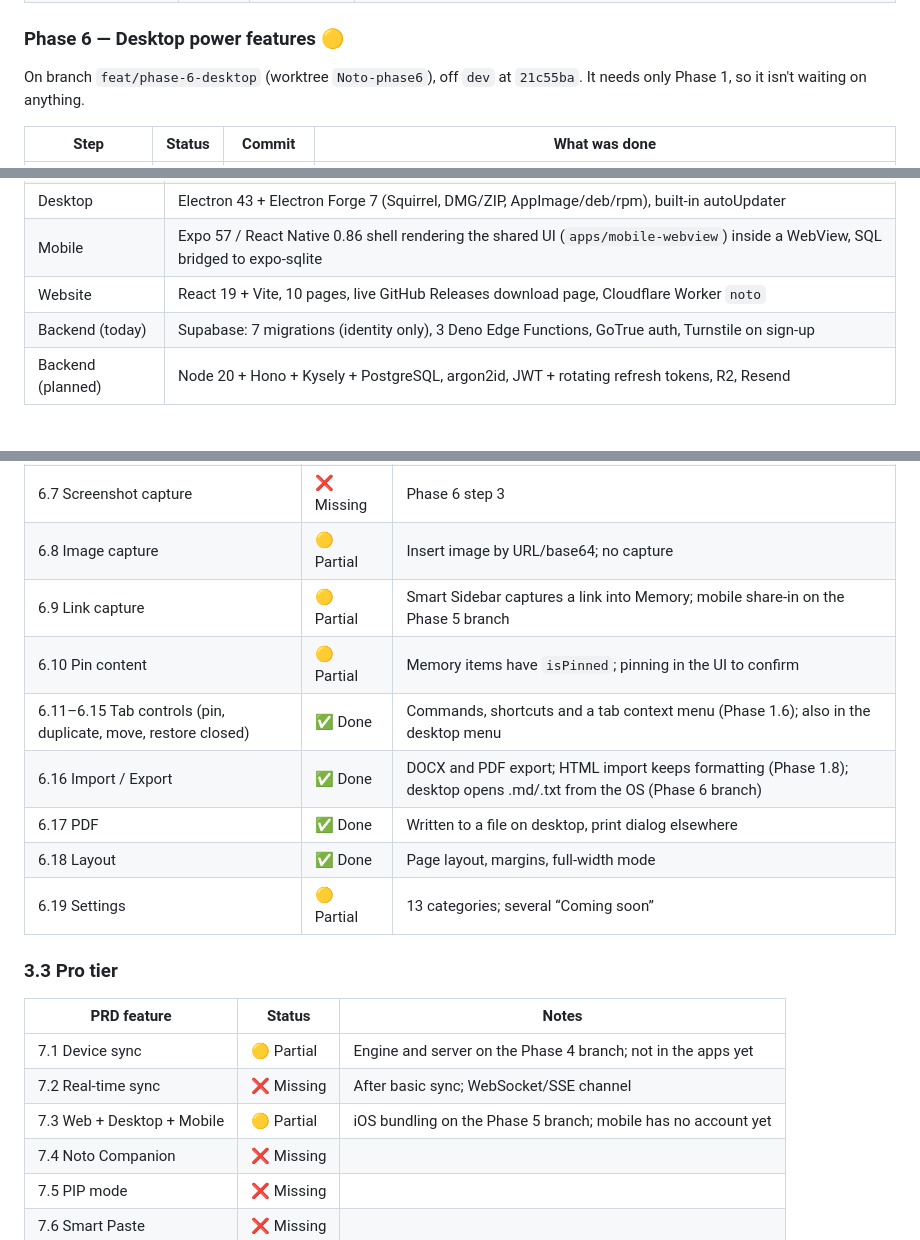
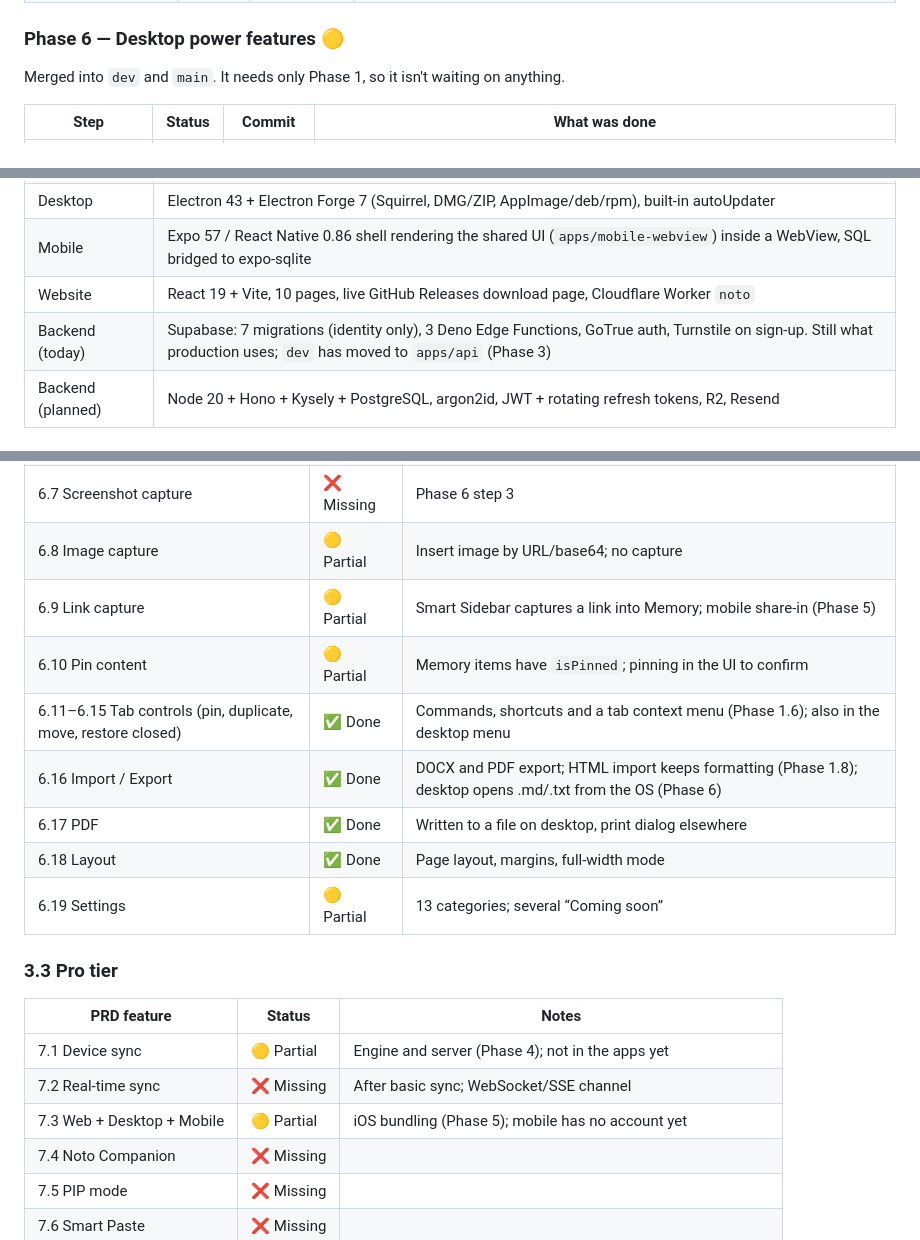
Before and after one commit to utkarsh032/NOTO, a Markdown page: R&D/Noto_Audit_and_Implementation_Plan.md, 3 parts joined by grey strips. Drawn GitHub-style.

```diff
--- a/R&D/Noto_Audit_and_Implementation_Plan.md
+++ b/R&D/Noto_Audit_and_Implementation_Plan.md
@@ -150,7 +149,7 @@ On branch `feat/phase-5-mobile` (worktree `Noto-phase5`), rebased on `dev` at `2
 
 ### Phase 6 — Desktop power features 🟡
 
-On branch `feat/phase-6-desktop` (worktree `Noto-phase6`), off `dev` at `21c55ba`. It needs only Phase 1, so it isn't waiting on anything.
+Merged into `dev` and `main`. It needs only Phase 1, so it isn't waiting on anything.
 
 | Step | Status | Commit | What was done |
 | --- | --- | --- | --- |
@@ -232,7 +231,7 @@ What is missing is almost everything **behind** the editor: the cloud backend is
 | Desktop | Electron 43 + Electron Forge 7 (Squirrel, DMG/ZIP, AppImage/deb/rpm), built-in autoUpdater |
 | Mobile | Expo 57 / React Native 0.86 shell rendering the shared UI (`apps/mobile-webview`) inside a WebView, SQL bridged to expo-sqlite |
 | Website | React 19 + Vite, 10 pages, live GitHub Releases download page, Cloudflare Worker `noto` |
-| Backend (today) | Supabase: 7 migrations (identity only), 3 Deno Edge Functions, GoTrue auth, Turnstile on sign-up |
+| Backend (today) | Supabase: 7 migrations (identity only), 3 Deno Edge Functions, GoTrue auth, Turnstile on sign-up. Still what production uses; `dev` has moved to `apps/api` (Phase 3) |
 | Backend (planned) | Node 20 + Hono + Kysely + PostgreSQL, argon2id, JWT + rotating refresh tokens, R2, Resend |
 
 ### 2.2 Web app and shared packages
@@ -335,10 +334,10 @@ Every feature in `R&D/PRD.md` §5–§7 against what the code does today.
 | 6.6 Quick Paste | 🟡 Partial | Reads real Memory; fills up once clipboard history exists |
 | 6.7 Screenshot capture | ❌ Missing | Phase 6 step 3 |
 | 6.8 Image capture | 🟡 Partial | Insert image by URL/base64; no capture |
-| 6.9 Link capture | 🟡 Partial | Smart Sidebar captures a link into Memory; mobile share-in on the Phase 5 branch |
+| 6.9 Link capture | 🟡 Partial | Smart Sidebar captures a link into Memory; mobile share-in (Phase 5) |
 | 6.10 Pin content | 🟡 Partial | Memory items have `isPinned`; pinning in the UI to confirm |
 | 6.11–6.15 Tab controls (pin, duplicate, move, restore closed) | ✅ Done | Commands, shortcuts and a tab context menu (Phase 1.6); also in the desktop menu |
-| 6.16 Import / Export | ✅ Done | DOCX and PDF export; HTML import keeps formatting (Phase 1.8); desktop opens .md/.txt from the OS (Phase 6 branch) |
+| 6.16 Import / Export | ✅ Done | DOCX and PDF export; HTML import keeps formatting (Phase 1.8); desktop opens .md/.txt from the OS (Phase 6) |
 | 6.17 PDF | ✅ Done | Written to a file on desktop, print dialog elsewhere |
 | 6.18 Layout | ✅ Done | Page layout, margins, full-width mode |
 | 6.19 Settings | 🟡 Partial | 13 categories; several “Coming soon” |
@@ -347,9 +346,9 @@ Every feature in `R&D/PRD.md` §5–§7 against what the code does today.
 
 | PRD feature | Status | Notes |
 | --- | --- | --- |
-| 7.1 Device sync | 🟡 Partial | Engine and server on the Phase 4 branch; not in the apps yet |
+| 7.1 Device sync | 🟡 Partial | Engine and server (Phase 4); not in the apps yet |
 | 7.2 Real-time sync | ❌ Missing | After basic sync; WebSocket/SSE channel |
-| 7.3 Web + Desktop + Mobile | 🟡 Partial | iOS bundling on the Phase 5 branch; mobile has no account yet |
+| 7.3 Web + Desktop + Mobile | 🟡 Partial | iOS bundling (Phase 5); mobile has no account yet |
 | 7.4 Noto Companion | ❌ Missing |  |
 | 7.5 PIP mode | ❌ Missing |  |
 | 7.6 Smart Paste | ❌ Missing |  |
```
Also changed, not shown: other parts of R&D/Noto_Audit_and_Implementation_Plan.md (+24 -25 lines).
